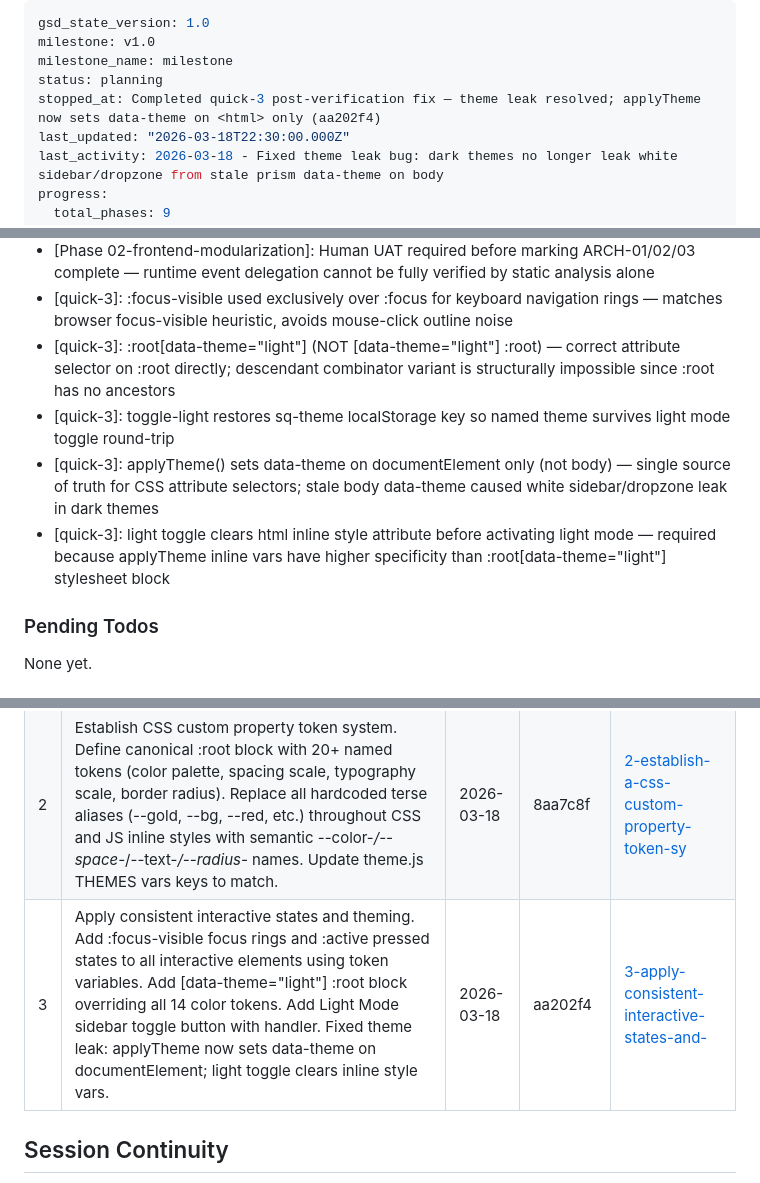
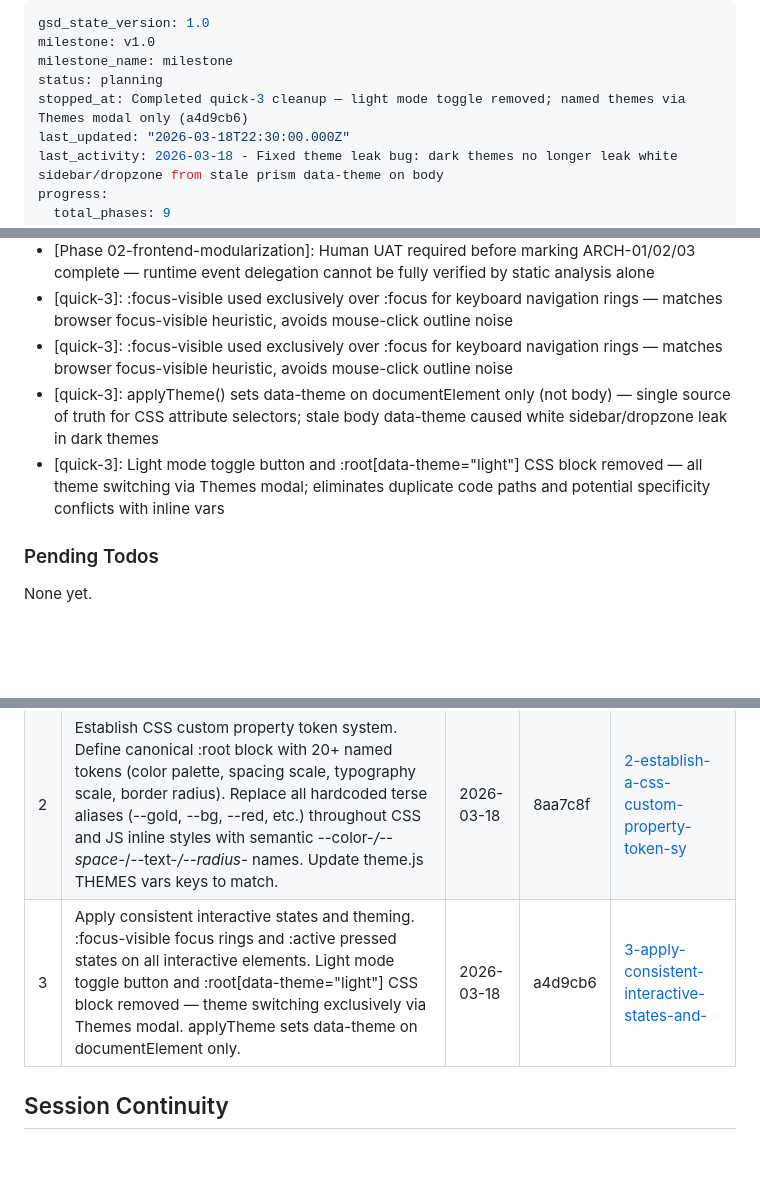
Before and after one commit to marcuslucas/solicitation-quoter, a Markdown page: .planning/STATE.md, 3 parts joined by grey strips. GitHub-like rendering; blank space fills up the shorter version.

Commit message:
docs(quick-3): update SUMMARY and STATE for light mode removal
- Update 3-SUMMARY.md: remove light mode toggle references, add post-fix cleanup section with commit a4d9cb6
- Update STATE.md: row 3 commit hash updated to a4d9cb6, descriptions and decisions reflect removal

Co-Authored-By: Claude Sonnet 4.6 <noreply@anthropic.com>

```diff
--- a/.planning/STATE.md
+++ b/.planning/STATE.md
@@ -3,7 +3,7 @@ gsd_state_version: 1.0
 milestone: v1.0
 milestone_name: milestone
 status: planning
-stopped_at: Completed quick-3 post-verification fix — theme leak resolved; applyTheme now sets data-theme on <html> only (aa202f4)
+stopped_at: Completed quick-3 cleanup — light mode toggle removed; named themes via Themes modal only (a4d9cb6)
 last_updated: "2026-03-18T22:30:00.000Z"
 last_activity: 2026-03-18 - Fixed theme leak bug: dark themes no longer leak white sidebar/dropzone from stale prism data-theme on body
 progress:
@@ -76,10 +76,9 @@ Recent decisions affecting current work:
 - [Phase 02-frontend-modularization]: data-action attributes on sidebar buttons for no-inline-handler targeting in wireStaticHandlers()
 - [Phase 02-frontend-modularization]: Human UAT required before marking ARCH-01/02/03 complete — runtime event delegation cannot be fully verified by static analysis alone
 - [quick-3]: :focus-visible used exclusively over :focus for keyboard navigation rings — matches browser focus-visible heuristic, avoids mouse-click outline noise
-- [quick-3]: :root[data-theme="light"] (NOT [data-theme="light"] :root) — correct attribute selector on :root directly; descendant combinator variant is structurally impossible since :root has no ancestors
-- [quick-3]: toggle-light restores sq-theme localStorage key so named theme survives light mode toggle round-trip
+- [quick-3]: :focus-visible used exclusively over :focus for keyboard navigation rings — matches browser focus-visible heuristic, avoids mouse-click outline noise
 - [quick-3]: applyTheme() sets data-theme on documentElement only (not body) — single source of truth for CSS attribute selectors; stale body data-theme caused white sidebar/dropzone leak in dark themes
-- [quick-3]: light toggle clears html inline style attribute before activating light mode — required because applyTheme inline vars have higher specificity than :root[data-theme="light"] stylesheet block
+- [quick-3]: Light mode toggle button and :root[data-theme="light"] CSS block removed — all theme switching via Themes modal; eliminates duplicate code paths and potential specificity conflicts with inline vars
 
 ### Pending Todos
 
@@ -96,7 +95,7 @@ None yet.
 |---|-------------|------|--------|-----------|
 | 1 | Refactor python/server.py into thin Flask controllers. Extract all regex/extraction logic into python/extractor.py, all docx generation into python/generator.py, all constants (port, file size limits, field names) into python/constants.py. server.py routes import and delegate — no logic inline. Zero behavioral regression: /parse and /generate_quote return identical output. Reference .planning/phases/02-*/SUMMARY.md for project conventions. | 2026-03-18 | 953343a | [1-refactor-python-server-py-into-thin-flas](./quick/1-refactor-python-server-py-into-thin-flas/) |
 | 2 | Establish CSS custom property token system. Define canonical :root block with 20+ named tokens (color palette, spacing scale, typography scale, border radius). Replace all hardcoded terse aliases (--gold, --bg, --red, etc.) throughout CSS and JS inline styles with semantic --color-*/--space-*/--text-*/--radius-* names. Update theme.js THEMES vars keys to match. | 2026-03-18 | 8aa7c8f | [2-establish-a-css-custom-property-token-sy](./quick/2-establish-a-css-custom-property-token-sy/) |
-| 3 | Apply consistent interactive states and theming. Add :focus-visible focus rings and :active pressed states to all interactive elements using token variables. Add [data-theme="light"] :root block overriding all 14 color tokens. Add Light Mode sidebar toggle button with handler. Fixed theme leak: applyTheme now sets data-theme on documentElement; light toggle clears inline style vars. | 2026-03-18 | aa202f4 | [3-apply-consistent-interactive-states-and-](./quick/3-apply-consistent-interactive-states-and-/) |
+| 3 | Apply consistent interactive states and theming. :focus-visible focus rings and :active pressed states on all interactive elements. Light mode toggle button and :root[data-theme="light"] CSS block removed — theme switching exclusively via Themes modal. applyTheme sets data-theme on documentElement only. | 2026-03-18 | a4d9cb6 | [3-apply-consistent-interactive-states-and-](./quick/3-apply-consistent-interactive-states-and-/) |
 
 ## Session Continuity
 
```
Also changed, not shown: 1 other file.
